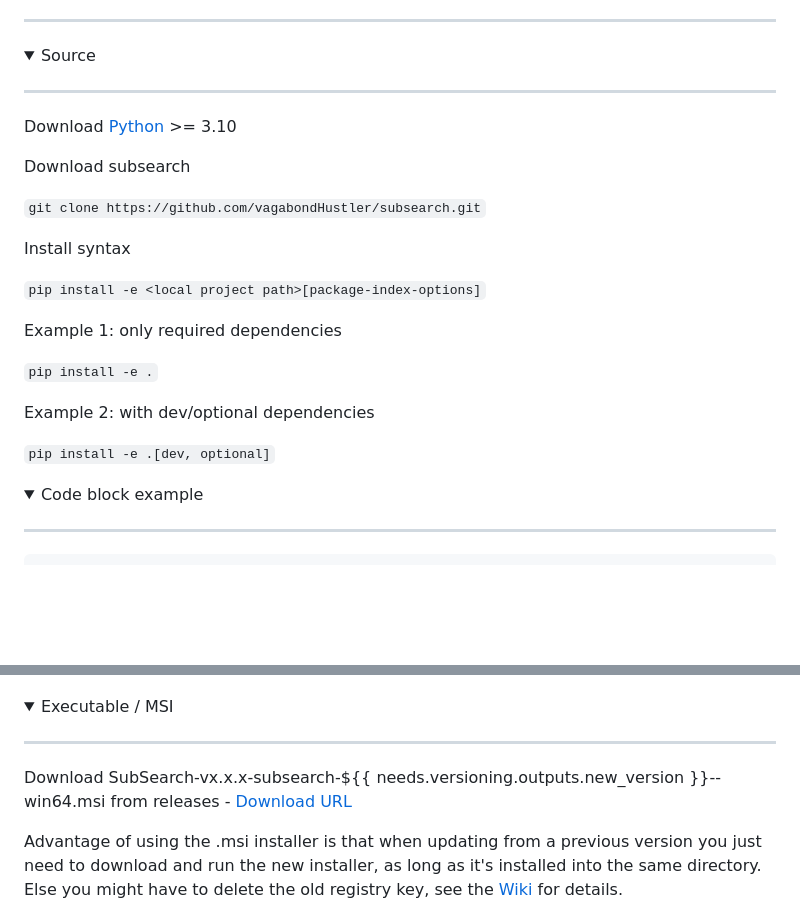
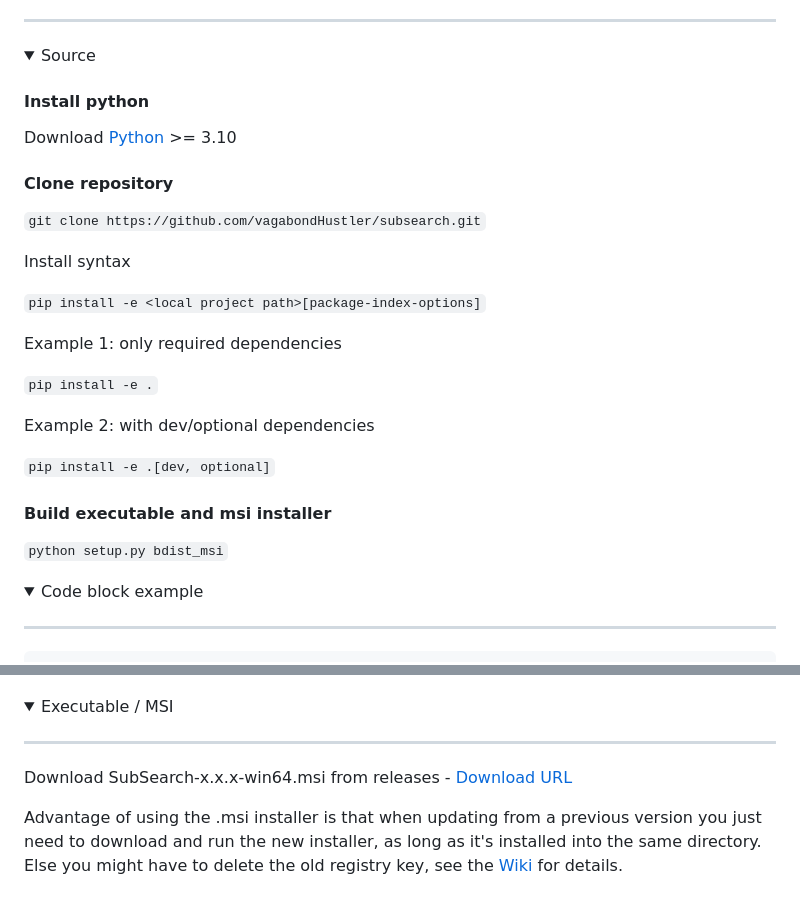
Before and after one commit to vagabondHustler/subsearch, a Markdown page: README.md, 2 parts joined by grey strips. Rendered like a GitHub page; folded sections open; blank space fills up the shorter version.

Commit message:
Docs update Executable / MSI

```diff
--- a/README.md
+++ b/README.md
@@ -132,11 +132,11 @@ if __name__ == "__main__":
 <details>
 <summary>Source <a name = "src"></a></summary>
 
----
+#### Install python
 
 Download [Python](https://www.python.org/downloads/) >= 3.10
 
-Download subsearch
+#### Clone repository
 
 `git clone https://github.com/vagabondHustler/subsearch.git`
 
@@ -151,6 +151,10 @@ Example 1: only required dependencies
 Example 2: with dev/optional dependencies
 
 `pip install -e .[dev, optional]`
+
+#### Build executable and msi installer
+
+`python setup.py bdist_msi`
 
 <details>
 <summary>Code block example<a name = "code"></a></summary>
@@ -194,7 +198,7 @@ if __name__ == "__main__":
 
 ---
 
-Download SubSearch-vx.x.x-subsearch-${{ needs.versioning.outputs.new_version }}--win64.msi from releases - [Download URL](https://github.com/vagabondHustler/SubSearch/releases)
+Download SubSearch-x.x.x-win64.msi from releases - [Download URL](https://github.com/vagabondHustler/SubSearch/releases)
 
 Advantage of using the .msi installer is that when updating from a previous version you just need to download and run the new installer, as long as it's installed into the same directory. Else you might have to delete the old registry key, see the [Wiki](https://github.com/vagabondHustler/subsearch/wiki/Remove-context-menu) for details.
 
```
